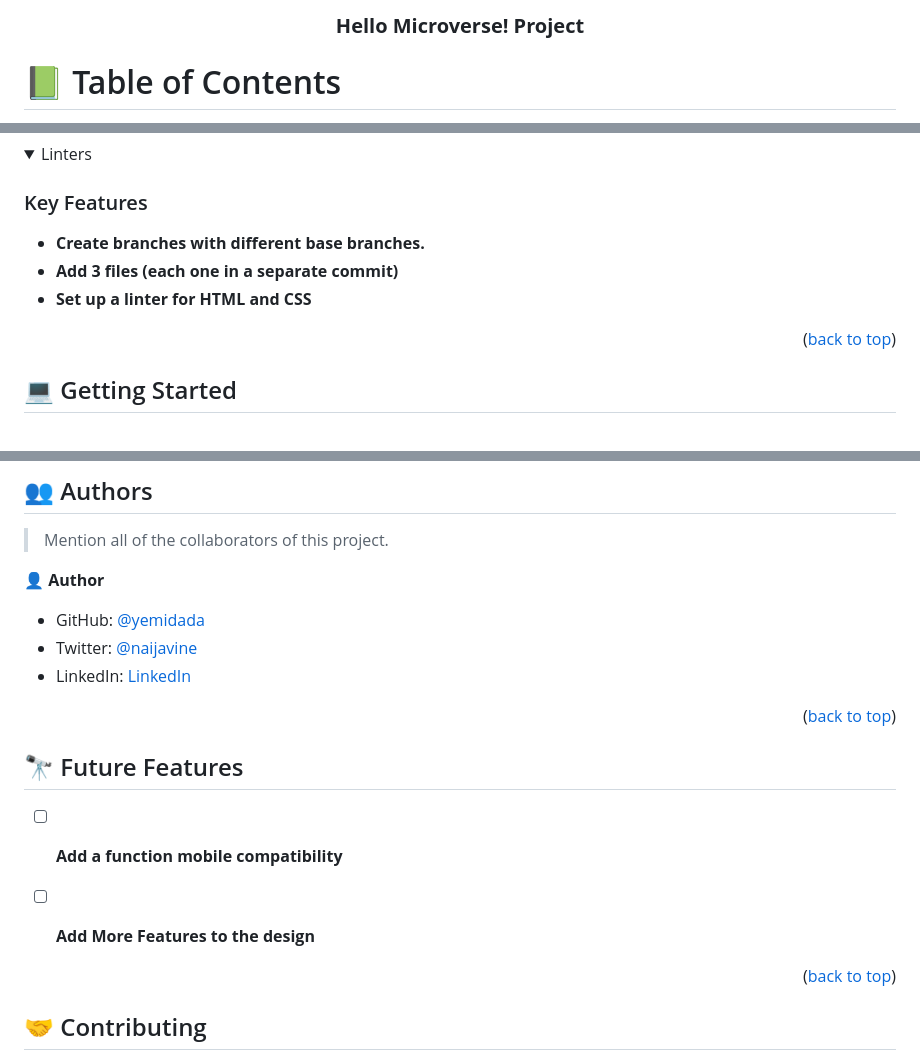
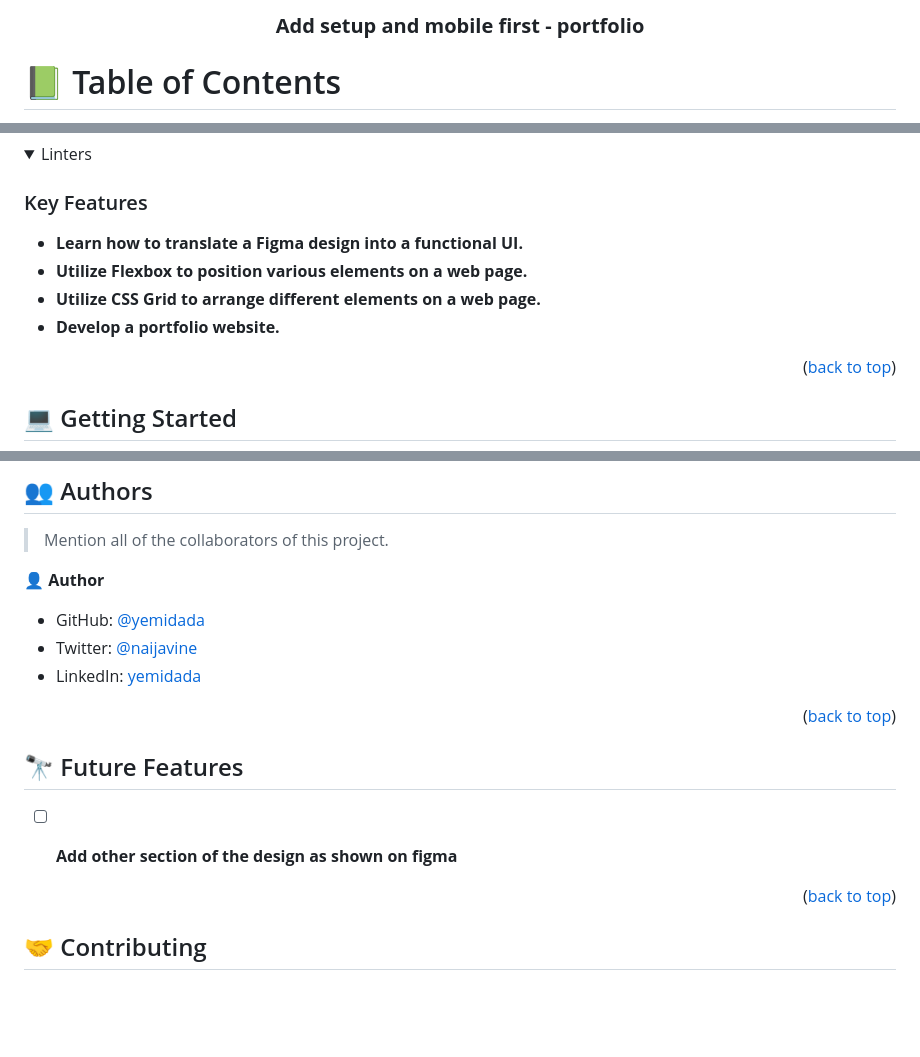
Before and after one commit to yemidada/micro_hello_microverse, a Markdown page: README.md, 3 parts joined by grey strips. Drawn GitHub-style; folded sections open; blank space fills up the shorter version.

```diff
--- a/README.md
+++ b/README.md
@@ -2,7 +2,7 @@
 
 
 <div align="center">
-  <h3><b>Hello Microverse! Project</b></h3>
+  <h3><b>Add setup and mobile first - portfolio</b></h3>
 
 </div>
 
@@ -57,7 +66,8 @@ The various stacks used for the project includes the following
 
 >
 
-- **Create branches with different base branches.**
-- **Add 3 files (each one in a separate commit)**
-- **Set up a linter for HTML and CSS**
+- **Learn how to translate a Figma design into a functional UI.**
+- **Utilize Flexbox to position various elements on a web page.**
+- **Utilize CSS Grid to arrange different elements on a web page.**
+- **Develop a portfolio website.**
 <p align="right">(<a href="#readme-top">back to top</a>)</p>
@@ -154,7 +162,7 @@ Example:
 
 - GitHub: [@yemidada](https://github.com/yemidada)
 - Twitter: [@naijavine](https://twitter.com/naijavine)
-- LinkedIn: [LinkedIn](https://linkedin.com/in/yemidada)
+- LinkedIn: [yemidada](https://linkedin.com/in/yemidada)
 
 
 <p align="right">(<a href="#readme-top">back to top</a>)</p>
@@ -164,8 +172,7 @@ Example:
 ## 🔭 Future Features <a name="future-features"></a>
 
 
-- [ ] **Add a function mobile compatibility**
-- [ ] **Add More Features to the design**
+- [ ] **Add other section of the design as shown on figma**
 
 
 <p align="right">(<a href="#readme-top">back to top</a>)</p>
```
Also changed, not shown: other parts of README.md (+11 -4 lines).
